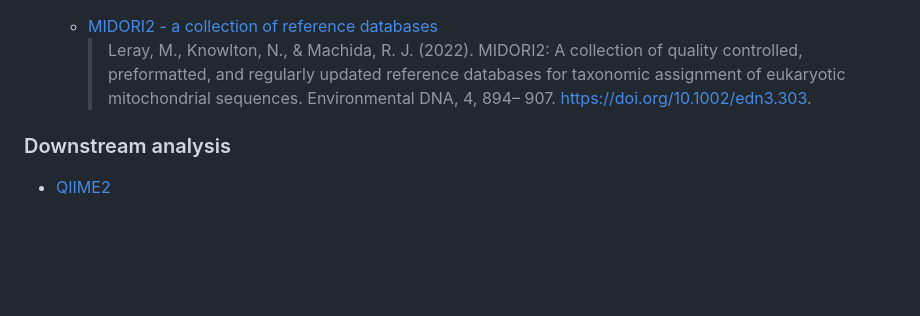
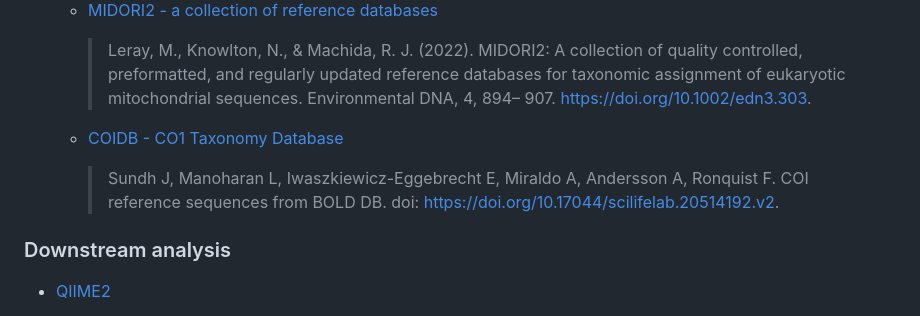
Before and after one commit to nf-core/ampliseq, a Markdown page: CITATIONS.md, the part around the change. GitHub-like rendering; blank space fills up the shorter version.

```diff
--- a/CITATIONS.md
+++ b/CITATIONS.md
@@ -61,6 +61,9 @@
 
   - [MIDORI2 - a collection of reference databases](https://doi.org/10.1002/edn3.303/)
     > Leray, M., Knowlton, N., & Machida, R. J. (2022). MIDORI2: A collection of quality controlled, preformatted, and regularly updated reference databases for taxonomic assignment of eukaryotic mitochondrial sequences. Environmental DNA, 4, 894– 907. https://doi.org/10.1002/edn3.303.
+
+  - [COIDB - CO1 Taxonomy Database](https://doi.org/10.17044/scilifelab.20514192.v2)
+    > Sundh J, Manoharan L, Iwaszkiewicz-Eggebrecht E, Miraldo A, Andersson A, Ronquist F. COI reference sequences from BOLD DB. doi: https://doi.org/10.17044/scilifelab.20514192.v2.
 
 ### Downstream analysis
 
```
Also changed, not shown: CHANGELOG.md (+1 -1 lines), README.md (+1 -1 lines), docs/images/ampliseq_workflow.png, 2 other files.
